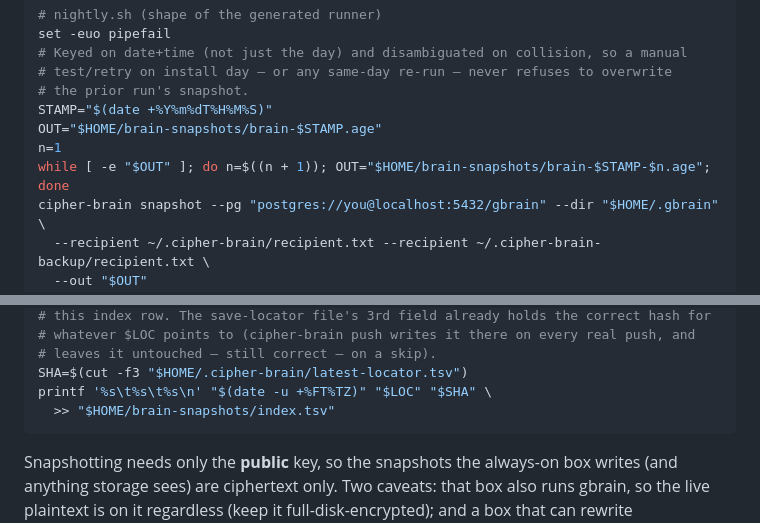
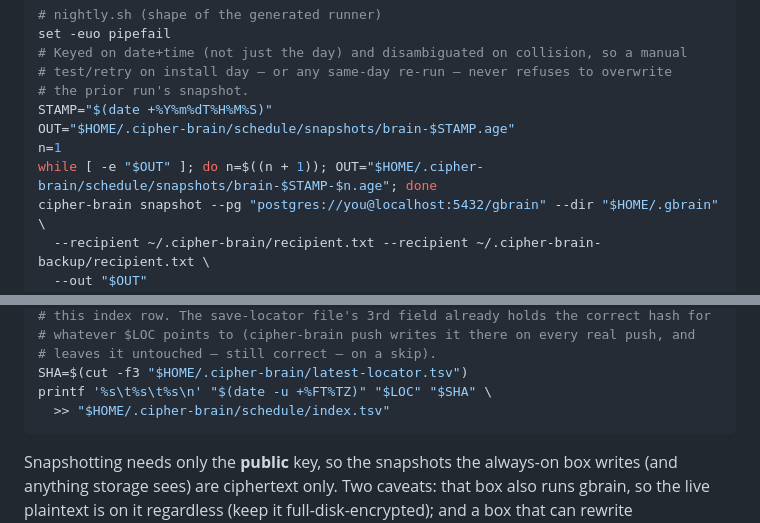
Before and after one commit to Masashi-Ono0611/cipher-brain, a Markdown page: MANAGEMENT.md, 2 parts joined by grey strips. Drawn GitHub-style.

Commit message:
docs(management): fix nightly runner snapshot/index.tsv sample paths (#129)
The generated runner (src/lib/schedule.ts) writes snapshots to
$SCHEDULE_DIR/snapshots/ and appends to $SCHEDULE_DIR/index.tsv
(default $HOME/.cipher-brain/schedule/...), but the MANAGEMENT.md
"shape of the generated runner" sample used $HOME/brain-snapshots/
for both, which does not match. Update the sample paths to the
actual default.

Fixes #98

Co-authored-by: Claude Sonnet 5 <noreply@anthropic.com>

````diff
--- a/MANAGEMENT.md
+++ b/MANAGEMENT.md
@@ -147,9 +147,9 @@ set -euo pipefail
 # test/retry on install day — or any same-day re-run — never refuses to overwrite
 # the prior run's snapshot.
 STAMP="$(date +%Y%m%dT%H%M%S)"
-OUT="$HOME/brain-snapshots/brain-$STAMP.age"
+OUT="$HOME/.cipher-brain/schedule/snapshots/brain-$STAMP.age"
 n=1
-while [ -e "$OUT" ]; do n=$((n + 1)); OUT="$HOME/brain-snapshots/brain-$STAMP-$n.age"; done
+while [ -e "$OUT" ]; do n=$((n + 1)); OUT="$HOME/.cipher-brain/schedule/snapshots/brain-$STAMP-$n.age"; done
 cipher-brain snapshot --pg "postgres://you@localhost:5432/gbrain" --dir "$HOME/.gbrain" \
   --recipient ~/.cipher-brain/recipient.txt --recipient ~/.cipher-brain-backup/recipient.txt \
   --out "$OUT"
@@ -180,7 +180,7 @@ LOC=$(cipher-brain push --in "$OUT" --backend turbo --skip-unchanged \
 # leaves it untouched — still correct — on a skip).
 SHA=$(cut -f3 "$HOME/.cipher-brain/latest-locator.tsv")
 printf '%s\t%s\t%s\n' "$(date -u +%FT%TZ)" "$LOC" "$SHA" \
-  >> "$HOME/brain-snapshots/index.tsv"
+  >> "$HOME/.cipher-brain/schedule/index.tsv"
 ```
 
 Snapshotting needs only the **public** key, so the snapshots the always-on box
````
